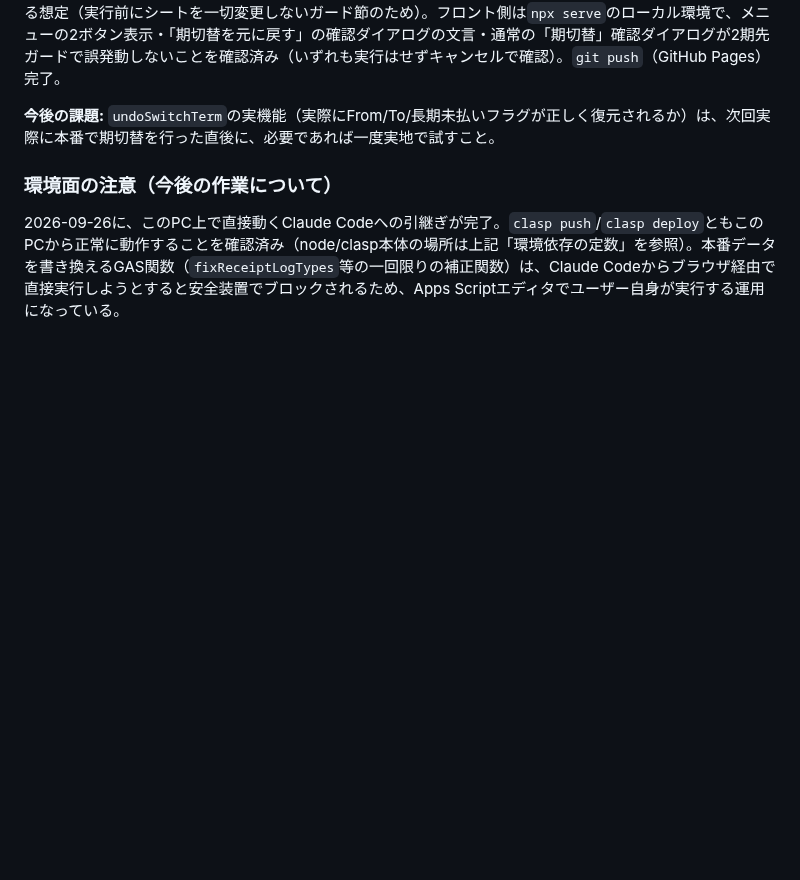
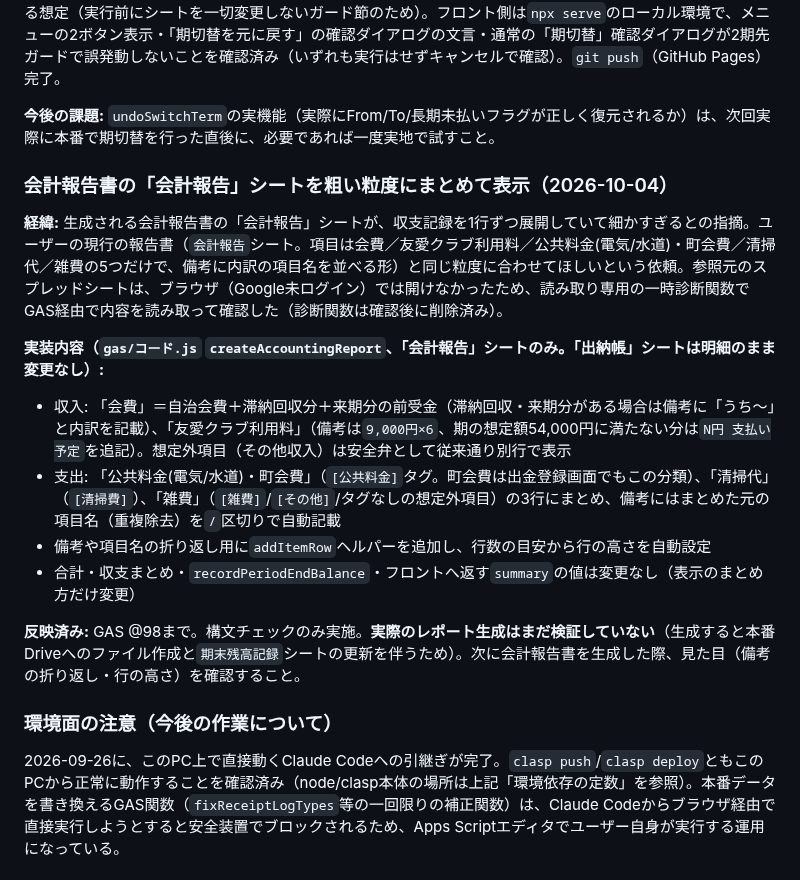
Before and after one commit to hinode2gou/jichikai-app, a Markdown page: CLAUDE.md, the part around the change. Rendered like a GitHub page; blank space fills up the shorter version.

Commit message:
CLAUDE.md: 会計報告シートを粗い粒度にまとめる変更を記録
Co-Authored-By: Claude Sonnet 5.5 <noreply@anthropic.com>

```diff
--- a/CLAUDE.md
+++ b/CLAUDE.md
@@ -388,6 +388,18 @@ GAS @61まで反映済み。25件を再生成し「滞納者集金表.pdf」も
 
 **今後の課題:** `undoSwitchTerm`の実機能（実際にFrom/To/長期未払いフラグが正しく復元されるか）は、次回実際に本番で期切替を行った直後に、必要であれば一度実地で試すこと。
 
+### 会計報告書の「会計報告」シートを粗い粒度にまとめて表示（2026-10-04）
+
+**経緯:** 生成される会計報告書の「会計報告」シートが、収支記録を1行ずつ展開していて細かすぎるとの指摘。ユーザーの現行の報告書（`会計報告`シート。項目は会費／友愛クラブ利用料／公共料金(電気/水道)・町会費／清掃代／雑費の5つだけで、備考に内訳の項目名を並べる形）と同じ粒度に合わせてほしいという依頼。参照元のスプレッドシートは、ブラウザ（Google未ログイン）では開けなかったため、読み取り専用の一時診断関数でGAS経由で内容を読み取って確認した（診断関数は確認後に削除済み）。
+
+**実装内容（`gas/コード.js` `createAccountingReport`、「会計報告」シートのみ。「出納帳」シートは明細のまま変更なし）:**
+- 収入: 「会費」＝自治会費＋滞納回収分＋来期分の前受金（滞納回収・来期分がある場合は備考に「うち〜」と内訳を記載）、「友愛クラブ利用料」（備考は`9,000円×6`、期の想定額54,000円に満たない分は`N円 支払い予定`を追記）。想定外項目（その他収入）は安全弁として従来通り別行で表示
+- 支出: 「公共料金(電気/水道)・町会費」（`[公共料金]`タグ。町会費は出金登録画面でもこの分類）、「清掃代」（`[清掃費]`）、「雑費」（`[雑費]`/`[その他]`/タグなしの想定外項目）の3行にまとめ、備考にはまとめた元の項目名（重複除去）を`/`区切りで自動記載
+- 備考や項目名の折り返し用に`addItemRow`ヘルパーを追加し、行数の目安から行の高さを自動設定
+- 合計・収支まとめ・`recordPeriodEndBalance`・フロントへ返す`summary`の値は変更なし（表示のまとめ方だけ変更）
+
+**反映済み:** GAS @98まで。構文チェックのみ実施。**実際のレポート生成はまだ検証していない**（生成すると本番Driveへのファイル作成と`期末残高記録`シートの更新を伴うため）。次に会計報告書を生成した際、見た目（備考の折り返し・行の高さ）を確認すること。
+
 ### 環境面の注意（今後の作業について）
 
 2026-09-26に、このPC上で直接動くClaude Codeへの引継ぎが完了。`clasp push`/`clasp deploy`ともこのPCから正常に動作することを確認済み（node/clasp本体の場所は上記「環境依存の定数」を参照）。本番データを書き換えるGAS関数（`fixReceiptLogTypes`等の一回限りの補正関数）は、Claude Codeからブラウザ経由で直接実行しようとすると安全装置でブロックされるため、Apps Scriptエディタでユーザー自身が実行する運用になっている。
```
